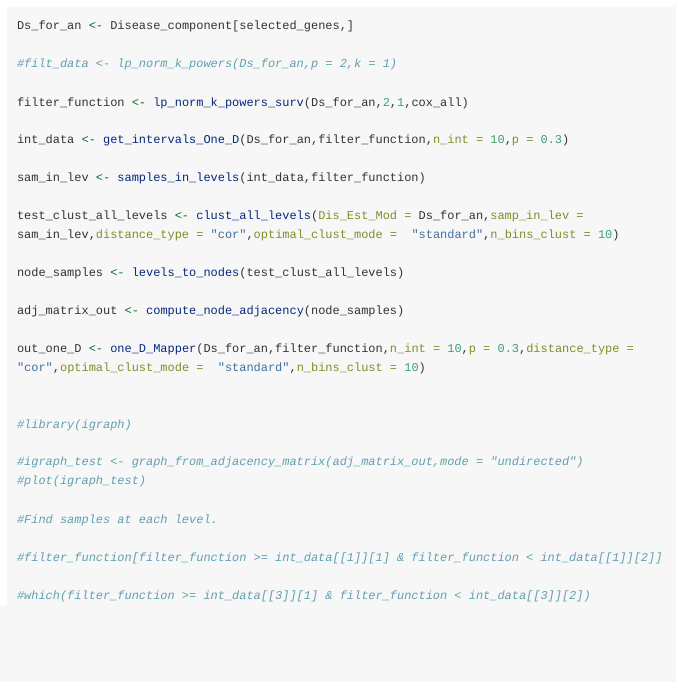
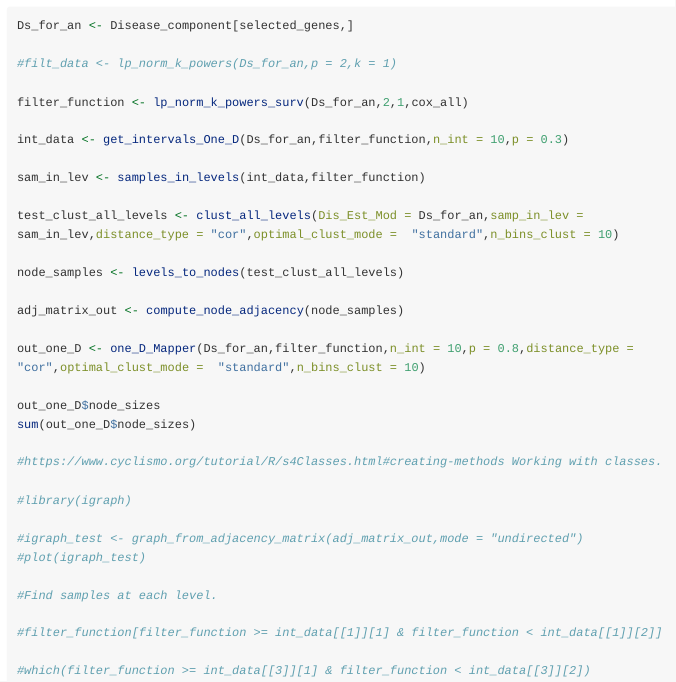
Before and after one commit to jfores/SurvMap, an R Markdown document (vignettes/SurvMap-vignette.Rmd): the page in a window 1100 px wide, from 7910 px down. Rendered offline with R 4.5, knitr and Pandoc, with nearby package versions; code that draws random numbers runs with fixed seeds of ours; long lines of code are wrapped.

Commit message:
Small changes

```diff
--- a/vignettes/SurvMap-vignette.Rmd
+++ b/vignettes/SurvMap-vignette.Rmd
@@ -154,8 +154,12 @@ node_samples <- levels_to_nodes(test_clust_all_levels)
 
 adj_matrix_out <- compute_node_adjacency(node_samples)
 
-out_one_D <- one_D_Mapper(Ds_for_an,filter_function,n_int = 10,p = 0.3,distance_type = "cor",optimal_clust_mode =  "standard",n_bins_clust = 10)
+out_one_D <- one_D_Mapper(Ds_for_an,filter_function,n_int = 10,p = 0.8,distance_type = "cor",optimal_clust_mode =  "standard",n_bins_clust = 10)
 
+out_one_D$node_sizes
+sum(out_one_D$node_sizes)
+
+#https://www.cyclismo.org/tutorial/R/s4Classes.html#creating-methods Working with classes.
 
 #library(igraph)
 
```
Also changed, not shown: R/One_D_Mapper.R (+3 -1 lines).
